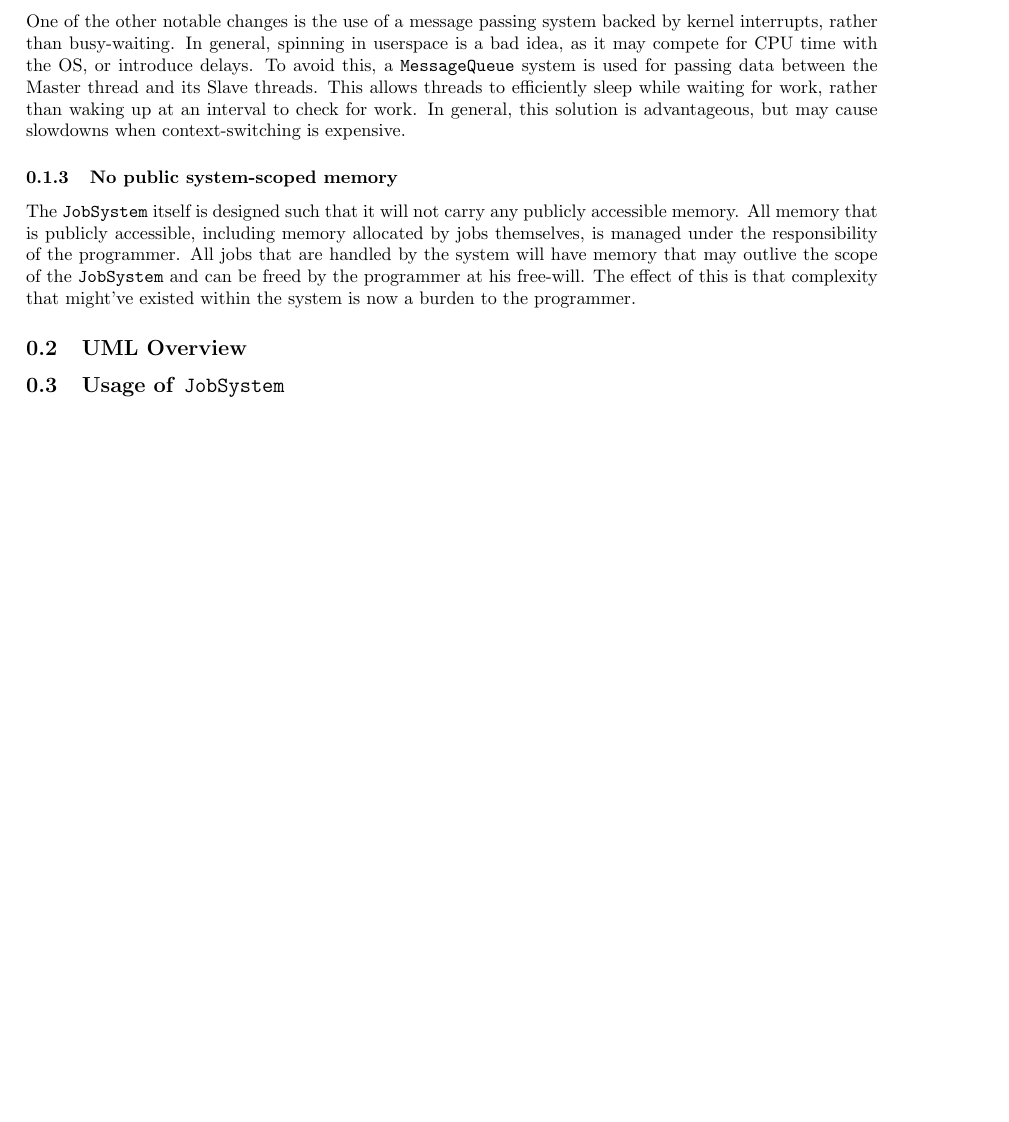
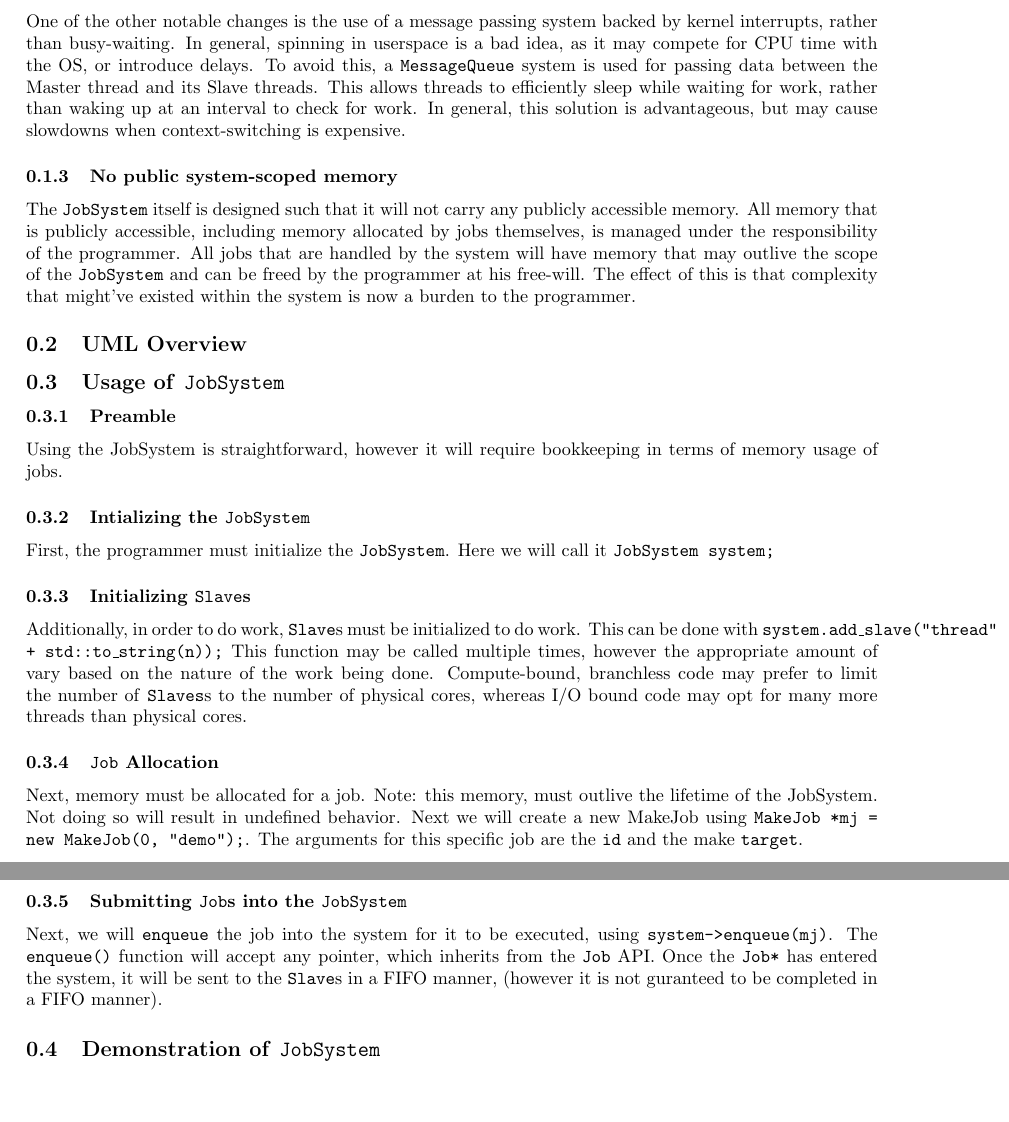
Before and after one commit to HuMIn-Game-Lab/lab-1-multithreading-pravinxor, a LaTeX document (Report/report.tex): part of the page before the commit and two parts of pages 1 and 2 of 2 after it, the two joined at a grey line, cut so that both start at the same text, the shorter picture padded with empty space. Compiled offline with pdfLaTeX.

Commit message:
Add part of the JobSystem usage (wip)

```diff
--- a/Report/report.tex
+++ b/Report/report.tex
@@ -19,4 +19,16 @@
 			The \texttt{JobSystem} itself is designed such that it will not carry any publicly accessible memory. All memory that is publicly accessible, including memory allocated by jobs themselves, is managed under the responsibility of the programmer. All jobs that are handled by the system will have memory that may outlive the scope of the \texttt{JobSystem} and can be freed by the programmer at his free-will. The effect of this is that complexity that might've existed within the system is now a burden to the programmer.
 	\subsection{UML Overview}
 	\subsection{Usage of \texttt{JobSystem}}
+		\subsubsection{Preamble}
+			Using the JobSystem is straightforward, however it will require bookkeeping in terms of memory usage of jobs.
+		\subsubsection{Intializing the \texttt{JobSystem}}
+			First, the programmer must initialize the \texttt{JobSystem}. Here we will call it \texttt{JobSystem system;}
+		\subsubsection{Initializing \texttt{Slave}s}
+			Additionally, in order to do work, \texttt{Slave}s must be initialized to do work. This can be done with \texttt{system.add\_slave("thread" + std::to\_string(n));} This function may be called multiple times, however the appropriate amount of vary based on the nature of the work being done. Compute-bound, branchless code may prefer to limit the number of \texttt{Slaves}s to the number of physical cores, whereas I/O bound code may opt for many more threads than physical cores.
+		\subsubsection{\texttt{Job} Allocation}
+			Next, memory must be allocated for a job. Note: this memory, must outlive the lifetime of the JobSystem. Not doing so will result in undefined behavior. Next we will create a new MakeJob using \texttt{MakeJob *mj = new MakeJob(0, "demo");}. The arguments for this specific job are the \texttt{id} and the make \texttt{target}.
+		\subsubsection{Submitting \texttt{Job}s into the \texttt{JobSystem}}
+			Next, we will \texttt{enqueue} the job into the system for it to be executed, using \texttt{system->enqueue(mj)}. The \texttt{enqueue()} function will accept any pointer, which inherits from the \texttt{Job} API. Once the \texttt{Job*} has entered the system, it will be sent to the \texttt{Slave}s in a FIFO manner, (however it is not guranteed to be completed in a FIFO manner).
+
+	\subsection{Demonstration of \texttt{JobSystem}}
 \end{document}
```
